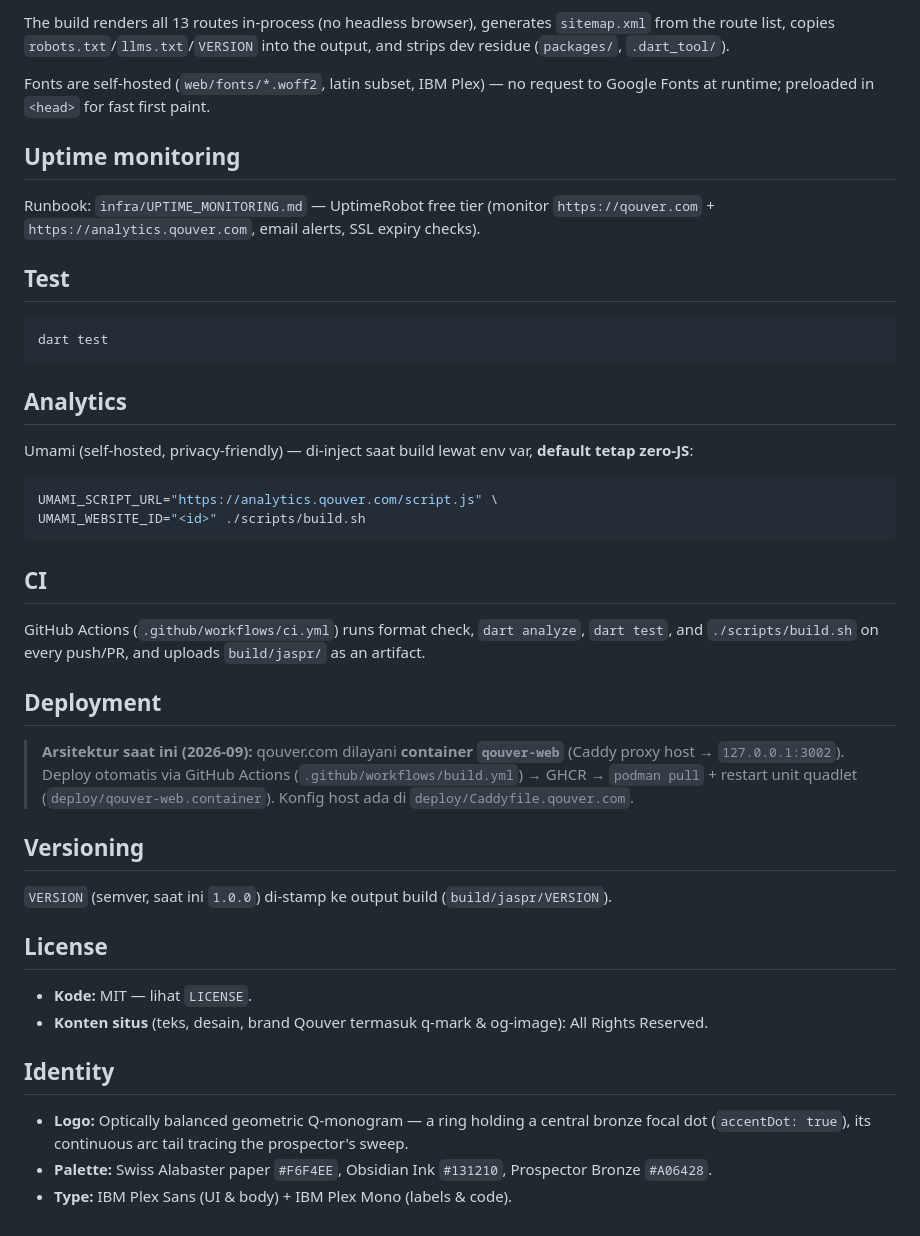
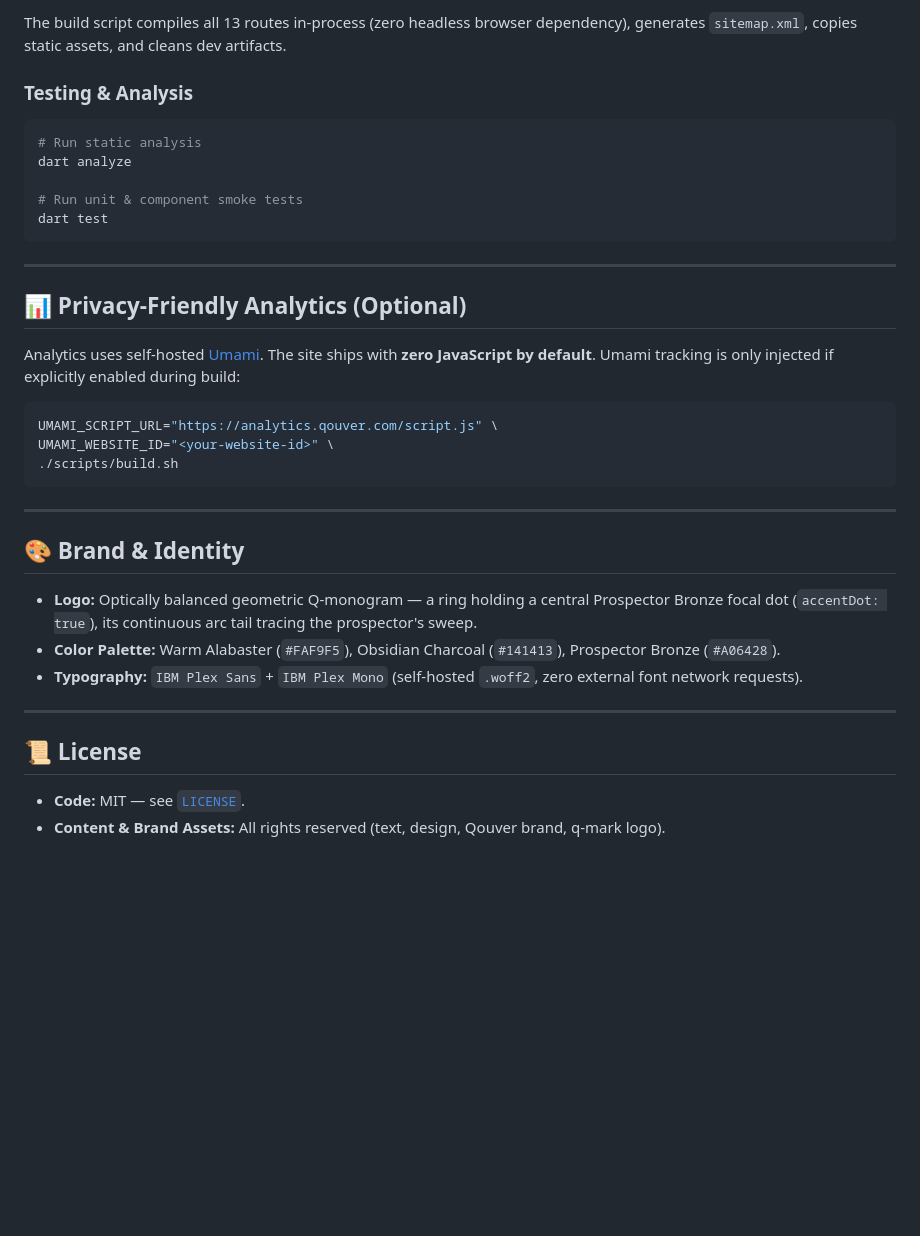
Before and after one commit to nferdazel/qouver_web, a Markdown page: README.md, the part around one of its changes. GitHub-like rendering; blank space fills up the shorter version.

Commit message:
docs(readme): beautify README with badge shields, architecture table, and updated stack details

````diff
--- a/README.md
+++ b/README.md
@@ -74,59 +92,40 @@ dart run jaspr_cli:jaspr serve     # dev server with hot reload
 ```
 
-The build renders all 13 routes in-process (no headless browser), generates
-`sitemap.xml` from the route list, copies `robots.txt`/`llms.txt`/`VERSION`
-into the output, and strips dev residue (`packages/`, `.dart_tool/`).
+The build script compiles all 13 routes in-process (zero headless browser dependency), generates `sitemap.xml`, copies static assets, and cleans dev artifacts.
 
-Fonts are self-hosted (`web/fonts/*.woff2`, latin subset, IBM Plex) — no
-request to Google Fonts at runtime; preloaded in `<head>` for fast first paint.
-
-## Uptime monitoring
-
-Runbook: `infra/UPTIME_MONITORING.md` — UptimeRobot free tier (monitor
-`https://qouver.com` + `https://analytics.qouver.com`, email alerts, SSL
-expiry checks).
-
-## Test
+### Testing & Analysis
 
 ```bash
+# Run static analysis
+dart analyze
+
+# Run unit & component smoke tests
 dart test
 ```
 
-## Analytics
+---
 
-Umami (self-hosted, privacy-friendly) — di-inject saat build lewat env var,
-**default tetap zero-JS**:
+## 📊 Privacy-Friendly Analytics (Optional)
+
+Analytics uses self-hosted [Umami](https://umami.is/). The site ships with **zero JavaScript by default**. Umami tracking is only injected if explicitly enabled during build:
 
 ```bash
 UMAMI_SCRIPT_URL="https://analytics.qouver.com/script.js" \
-UMAMI_WEBSITE_ID="<id>" ./scripts/build.sh
+UMAMI_WEBSITE_ID="<your-website-id>" \
+./scripts/build.sh
 ```
 
-## CI
+---
 
-GitHub Actions (`.github/workflows/ci.yml`) runs format check, `dart analyze`,
-`dart test`, and `./scripts/build.sh` on every push/PR, and uploads
-`build/jaspr/` as an artifact.
+## 🎨 Brand & Identity
 
-## Deployment
+- **Logo:** Optically balanced geometric Q-monogram — a ring holding a central Prospector Bronze focal dot (`accentDot: true`), its continuous arc tail tracing the prospector's sweep.
+- **Color Palette:** Warm Alabaster (`#FAF9F5`), Obsidian Charcoal (`#141413`), Prospector Bronze (`#A06428`).
+- **Typography:** `IBM Plex Sans` + `IBM Plex Mono` (self-hosted `.woff2`, zero external font network requests).
 
-> **Arsitektur saat ini (2026-09):** qouver.com dilayani **container `qouver-web`**
-> (Caddy proxy host → `127.0.0.1:3002`). Deploy otomatis via GitHub Actions
-> (`.github/workflows/build.yml`) → GHCR → `podman pull` + restart unit quadlet
-> (`deploy/qouver-web.container`). Konfig host ada di `deploy/Caddyfile.qouver.com`.
+---
 
-## Versioning
+## 📜 License
 
-`VERSION` (semver, saat ini `1.0.0`) di-stamp ke output build (`build/jaspr/VERSION`).
-
-## License
-
-- **Kode:** MIT — lihat `LICENSE`.
-- **Konten situs** (teks, desain, brand Qouver termasuk q-mark & og-image):
-  All Rights Reserved.
-
-## Identity
-
-- **Logo:** Optically balanced geometric Q-monogram — a ring holding a central bronze focal dot (`accentDot: true`), its continuous arc tail tracing the prospector's sweep.
-- **Palette:** Swiss Alabaster paper `#F6F4EE`, Obsidian Ink `#131210`, Prospector Bronze `#A06428`.
-- **Type:** IBM Plex Sans (UI & body) + IBM Plex Mono (labels & code).
+- **Code:** MIT — see [`LICENSE`](LICENSE).
+- **Content & Brand Assets:** All rights reserved (text, design, Qouver brand, q-mark logo).
````
Also changed, not shown: other parts of README.md (+68 -50 lines).
